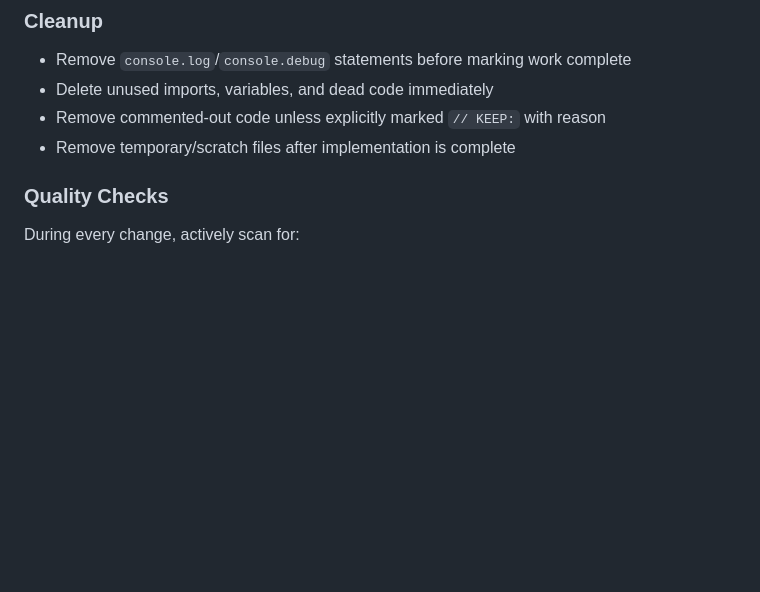
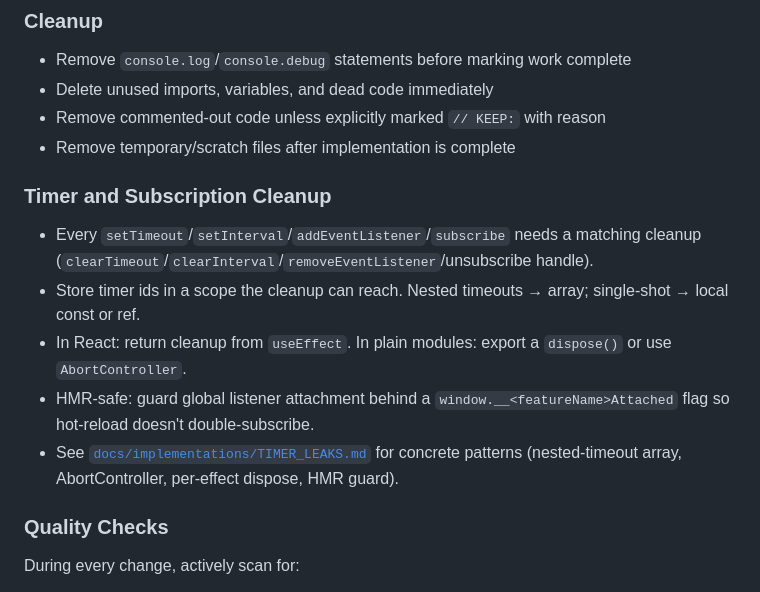
Before and after one commit to devmade-ai/glow-props, a Markdown page: CLAUDE.md, the part around the change. GitHub-like rendering; blank space fills up the shorter version.

```diff
--- a/CLAUDE.md
+++ b/CLAUDE.md
@@ -76,6 +76,14 @@ Non-trivial code changes must include comments explaining:
 - Delete unused imports, variables, and dead code immediately
 - Remove commented-out code unless explicitly marked `// KEEP:` with reason
 - Remove temporary/scratch files after implementation is complete
+
+### Timer and Subscription Cleanup
+
+- Every `setTimeout`/`setInterval`/`addEventListener`/`subscribe` needs a matching cleanup (`clearTimeout`/`clearInterval`/`removeEventListener`/unsubscribe handle).
+- Store timer ids in a scope the cleanup can reach. Nested timeouts → array; single-shot → local const or ref.
+- In React: return cleanup from `useEffect`. In plain modules: export a `dispose()` or use `AbortController`.
+- HMR-safe: guard global listener attachment behind a `window.__<featureName>Attached` flag so hot-reload doesn't double-subscribe.
+- See [`docs/implementations/TIMER_LEAKS.md`](docs/implementations/TIMER_LEAKS.md) for concrete patterns (nested-timeout array, AbortController, per-effect dispose, HMR guard).
 
 ### Quality Checks
 
```
Also changed, not shown: docs/implementations/TIMER_LEAKS.md (added, +170 -0 lines).
